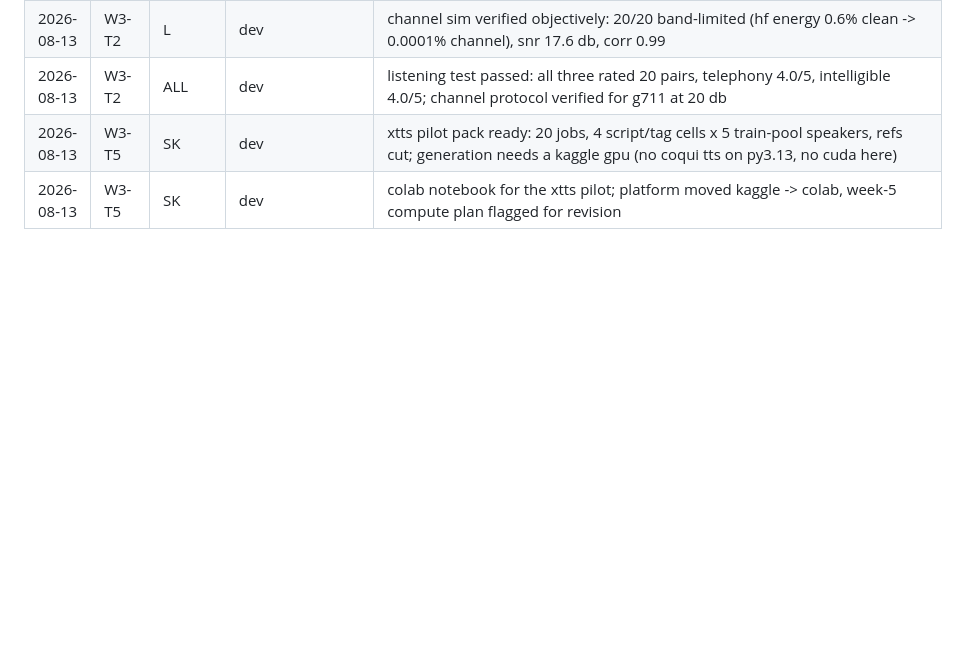
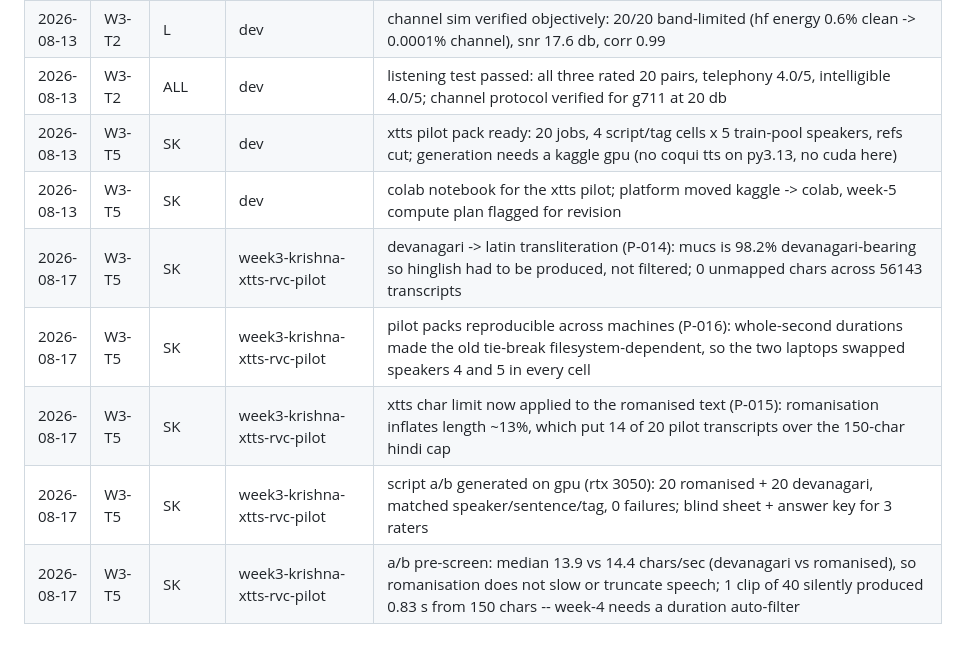
Before and after one commit to Mounika-Reddy-0802/codemix-deepfake-detection, a Markdown page: docs/progress.md, the part around the change. Rendered like a GitHub page; blank space fills up the shorter version.

Commit message:
docs: record the script decision and the two traps under it
P-014 the corpus is written in one script, and it is Latin, with the numbers
that made filtering impossible. P-015 the character limit belongs on the
romanised text, not the source. P-016 selection ties break on utt_id so two
machines build the same pack.

Also logs the a/b run: 40 clips, 0 failures, and a pre-screen showing median
13.9 vs 14.4 chars/sec across the two scripts -- romanisation does not slow or
truncate speech. One clip of 40 produced 0.83 s of audio from a 150-character
transcript and raised nothing; generate_batch catches crashes but not a clip
that silently comes out empty, so Week 4 needs a duration filter before 4,000
clips are generated.

```diff
--- a/docs/progress.md
+++ b/docs/progress.md
@@ -31,3 +31,8 @@ One line per finished task: `date | task | owner | branch | summary`.
 | 2026-08-13 | W3-T2 | ALL | dev | listening test passed: all three rated 20 pairs, telephony 4.0/5, intelligible 4.0/5; channel protocol verified for g711 at 20 db |
 | 2026-08-13 | W3-T5 | SK | dev | xtts pilot pack ready: 20 jobs, 4 script/tag cells x 5 train-pool speakers, refs cut; generation needs a kaggle gpu (no coqui tts on py3.13, no cuda here) |
 | 2026-08-13 | W3-T5 | SK | dev | colab notebook for the xtts pilot; platform moved kaggle -> colab, week-5 compute plan flagged for revision |
+| 2026-08-17 | W3-T5 | SK | week3-krishna-xtts-rvc-pilot | devanagari -> latin transliteration (P-014): mucs is 98.2% devanagari-bearing so hinglish had to be produced, not filtered; 0 unmapped chars across 56143 transcripts |
+| 2026-08-17 | W3-T5 | SK | week3-krishna-xtts-rvc-pilot | pilot packs reproducible across machines (P-016): whole-second durations made the old tie-break filesystem-dependent, so the two laptops swapped speakers 4 and 5 in every cell |
+| 2026-08-17 | W3-T5 | SK | week3-krishna-xtts-rvc-pilot | xtts char limit now applied to the romanised text (P-015): romanisation inflates length ~13%, which put 14 of 20 pilot transcripts over the 150-char hindi cap |
+| 2026-08-17 | W3-T5 | SK | week3-krishna-xtts-rvc-pilot | script a/b generated on gpu (rtx 3050): 20 romanised + 20 devanagari, matched speaker/sentence/tag, 0 failures; blind sheet + answer key for 3 raters |
+| 2026-08-17 | W3-T5 | SK | week3-krishna-xtts-rvc-pilot | a/b pre-screen: median 13.9 vs 14.4 chars/sec (devanagari vs romanised), so romanisation does not slow or truncate speech; 1 clip of 40 silently produced 0.83 s from 150 chars -- week-4 needs a duration auto-filter |
```
Also changed, not shown: docs/problems_and_decisions.md (+3 -0 lines).
